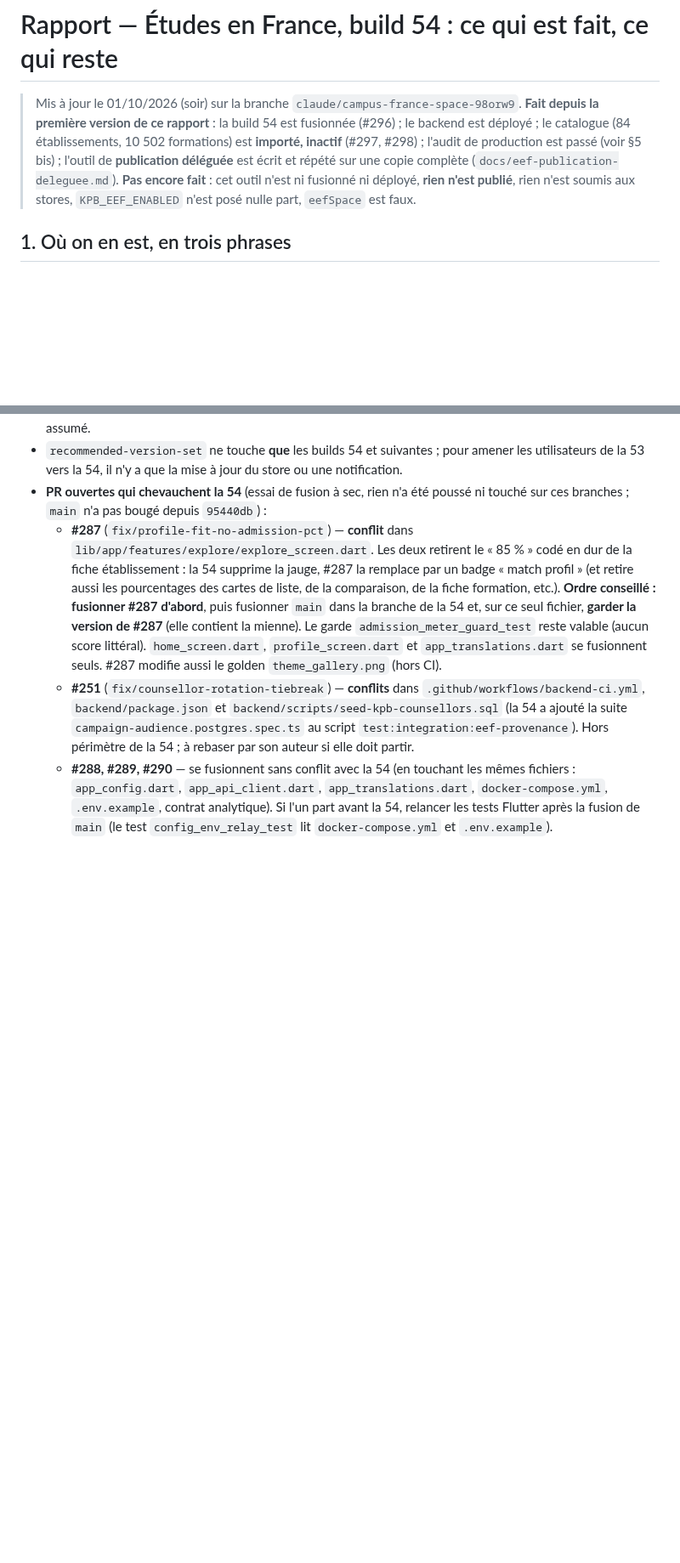
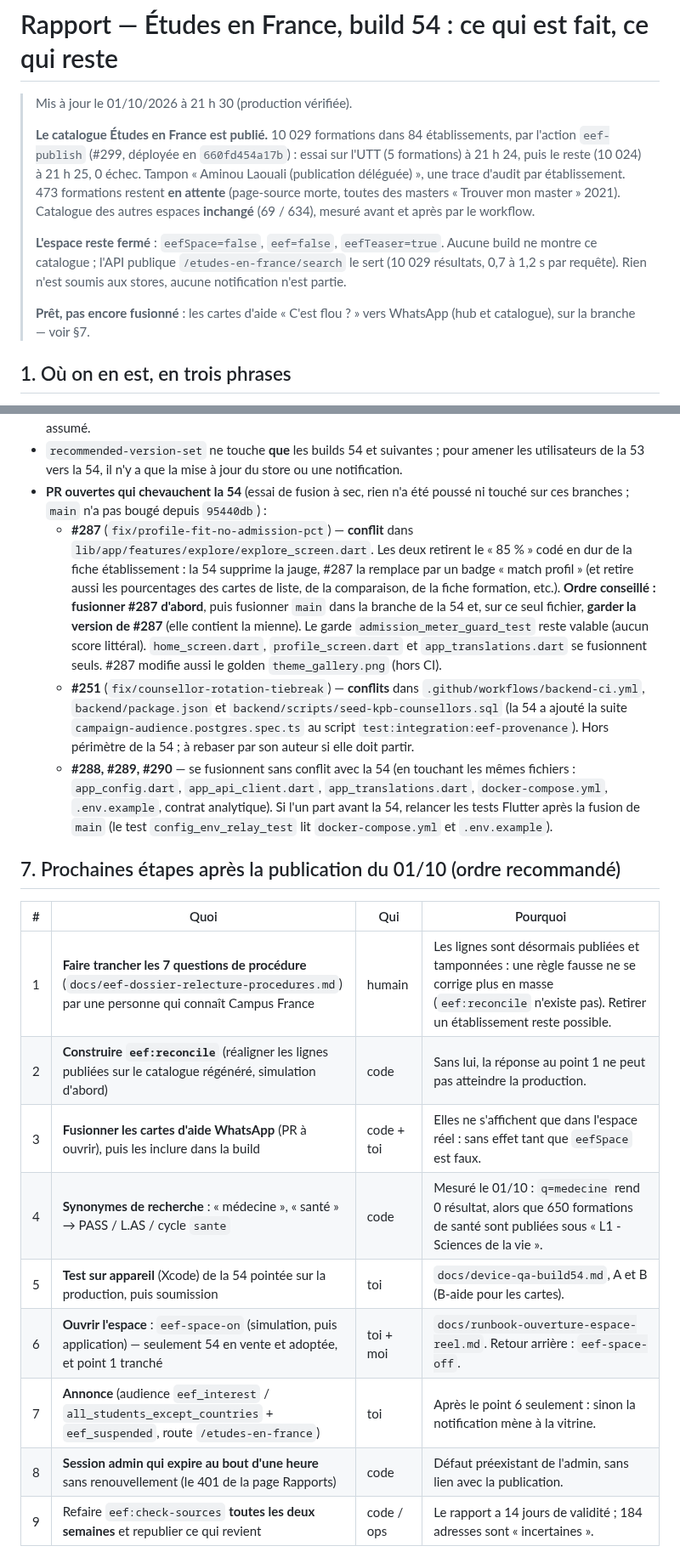
Before and after one commit to kpb-global/kpb-education-app, a Markdown page: docs/rapport-lancement-build-54.md, 2 parts joined by grey strips. Shown at 85% size. Drawn GitHub-style; blank space fills up the shorter version.

Commit message:
docs(eef) : rapport de lancement — catalogue publié le 01/10, espace fermé, prochaines étapes
État vérifié en production le 01/10 à 21 h 30 : 10 029 formations publiées dans 84
établissements par eef-publish (essai UTT puis le reste, 0 échec), 473 en attente (page
morte), catalogue général inchangé (69 / 634), eefSpace=false. Nouvelle section 7 : l'ordre
recommandé des suites (questions de procédure avant tout, eef:reconcile, cartes d'aide,
synonymes de recherche « médecine », test appareil, ouverture, annonce, session admin).

Co-Authored-By: Claude Opus 5.5 <noreply@anthropic.com>
Claude-Session: https://claude.ai/code/session_01MXNWRyfY4Doz6HEk6yNKWG

```diff
--- a/docs/rapport-lancement-build-54.md
+++ b/docs/rapport-lancement-build-54.md
@@ -1,13 +1,20 @@
 # Rapport — Études en France, build 54 : ce qui est fait, ce qui reste
 
-> Mis à jour le 01/10/2026 (soir) sur la branche `claude/campus-france-space-98orw9`.
-> **Fait depuis la première version de ce rapport** : la build 54 est fusionnée (#296) ;
-> le backend est déployé ; le catalogue (84 établissements, 10 502 formations) est
-> **importé, inactif** (#297, #298) ; l'audit de production est passé (voir §5 bis) ;
-> l'outil de **publication déléguée** est écrit et répété sur une copie complète
-> (`docs/eef-publication-deleguee.md`).
-> **Pas encore fait** : cet outil n'est ni fusionné ni déployé, **rien n'est publié**,
-> rien n'est soumis aux stores, `KPB_EEF_ENABLED` n'est posé nulle part, `eefSpace` est faux.
+> Mis à jour le 01/10/2026 à 21 h 30 (production vérifiée).
+>
+> **Le catalogue Études en France est publié.** 10 029 formations dans 84 établissements,
+> par l'action `eef-publish` (#299, déployée en `660fd454a17b`) : essai sur l'UTT (5 formations)
+> à 21 h 24, puis le reste (10 024) à 21 h 25, 0 échec. Tampon « Aminou Laouali (publication
+> déléguée) », une trace d'audit par établissement. 473 formations restent **en attente**
+> (page-source morte, toutes des masters « Trouver mon master » 2021). Catalogue des autres
+> espaces **inchangé** (69 / 634), mesuré avant et après par le workflow.
+>
+> **L'espace reste fermé** : `eefSpace=false`, `eef=false`, `eefTeaser=true`. Aucune build ne
+> montre ce catalogue ; l'API publique `/etudes-en-france/search` le sert (10 029 résultats,
+> 0,7 à 1,2 s par requête). Rien n'est soumis aux stores, aucune notification n'est partie.
+>
+> **Prêt, pas encore fusionné** : les cartes d'aide « C'est flou ? » vers WhatsApp (hub et
+> catalogue), sur la branche — voir §7.
 
 ## 1. Où on en est, en trois phrases
 
@@ -159,3 +166,17 @@ procédure fausse ne se corrige pas en masse après publication avec les outils
     `docker-compose.yml`, `.env.example`, contrat analytique). Si l'un part avant la 54, relancer
     les tests Flutter après la fusion de `main` (le test `config_env_relay_test` lit
     `docker-compose.yml` et `.env.example`).
+
+## 7. Prochaines étapes après la publication du 01/10 (ordre recommandé)
+
+| # | Quoi | Qui | Pourquoi |
+|---|---|---|---|
+| 1 | **Faire trancher les 7 questions de procédure** (`docs/eef-dossier-relecture-procedures.md`) par une personne qui connaît Campus France | humain | Les lignes sont désormais publiées et tamponnées : une règle fausse ne se corrige plus en masse (`eef:reconcile` n'existe pas). Retirer un établissement reste possible. |
+| 2 | **Construire `eef:reconcile`** (réaligner les lignes publiées sur le catalogue régénéré, simulation d'abord) | code | Sans lui, la réponse au point 1 ne peut pas atteindre la production. |
+| 3 | **Fusionner les cartes d'aide WhatsApp** (PR à ouvrir), puis les inclure dans la build | code + toi | Elles ne s'affichent que dans l'espace réel : sans effet tant que `eefSpace` est faux. |
+| 4 | **Synonymes de recherche** : « médecine », « santé » → PASS / L.AS / cycle `sante` | code | Mesuré le 01/10 : `q=medecine` rend 0 résultat, alors que 650 formations de santé sont publiées sous « L1 - Sciences de la vie ». |
+| 5 | **Test sur appareil** (Xcode) de la 54 pointée sur la production, puis soumission | toi | `docs/device-qa-build54.md`, A et B (B-aide pour les cartes). |
+| 6 | **Ouvrir l'espace** : `eef-space-on` (simulation, puis application) — seulement 54 en vente et adoptée, et point 1 tranché | toi + moi | `docs/runbook-ouverture-espace-reel.md`. Retour arrière : `eef-space-off`. |
+| 7 | **Annonce** (audience `eef_interest` / `all_students_except_countries` + `eef_suspended`, route `/etudes-en-france`) | toi | Après le point 6 seulement : sinon la notification mène à la vitrine. |
+| 8 | **Session admin qui expire au bout d'une heure** sans renouvellement (le 401 de la page Rapports) | code | Défaut préexistant de l'admin, sans lien avec la publication. |
+| 9 | Refaire `eef:check-sources` **toutes les deux semaines** et republier ce qui revient | code / ops | Le rapport a 14 jours de validité ; 184 adresses sont « incertaines ». |
```
